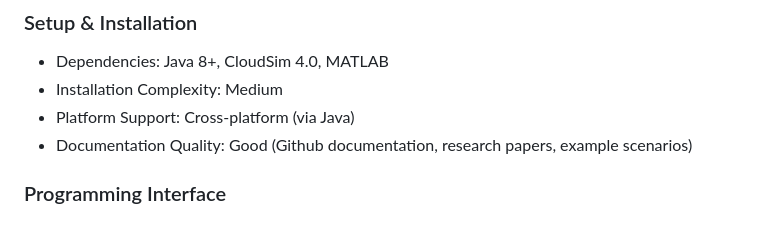
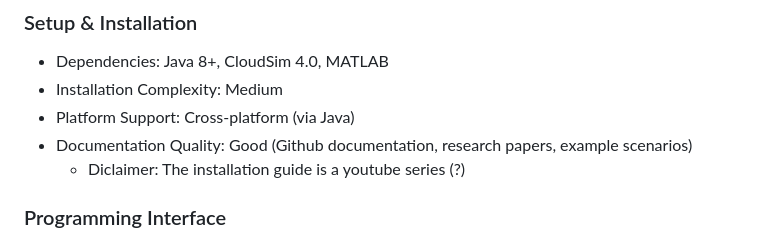
Before and after one commit to Niatsuna/master-thesis, a Markdown page: notes/simulators/edgecloudsim.md, the part around the change. Rendered like a GitHub page.

Commit message:
Adding Disclaimer of installation guide to edgecloudsim

```diff
--- a/notes/simulators/edgecloudsim.md
+++ b/notes/simulators/edgecloudsim.md
@@ -73,6 +73,7 @@
 - Installation Complexity: Medium
 - Platform Support: Cross-platform (via Java)
 - Documentation Quality: Good (Github documentation, research papers, example scenarios)
+  - Diclaimer: The installation guide is a youtube series (?)
 ### Programming Interface
 - Configuration Method: XML configuration files + Java code for custom scenarios
 - API Design: Object-oriented CloudSim-based API with modular components for edge-specific functionality
```
